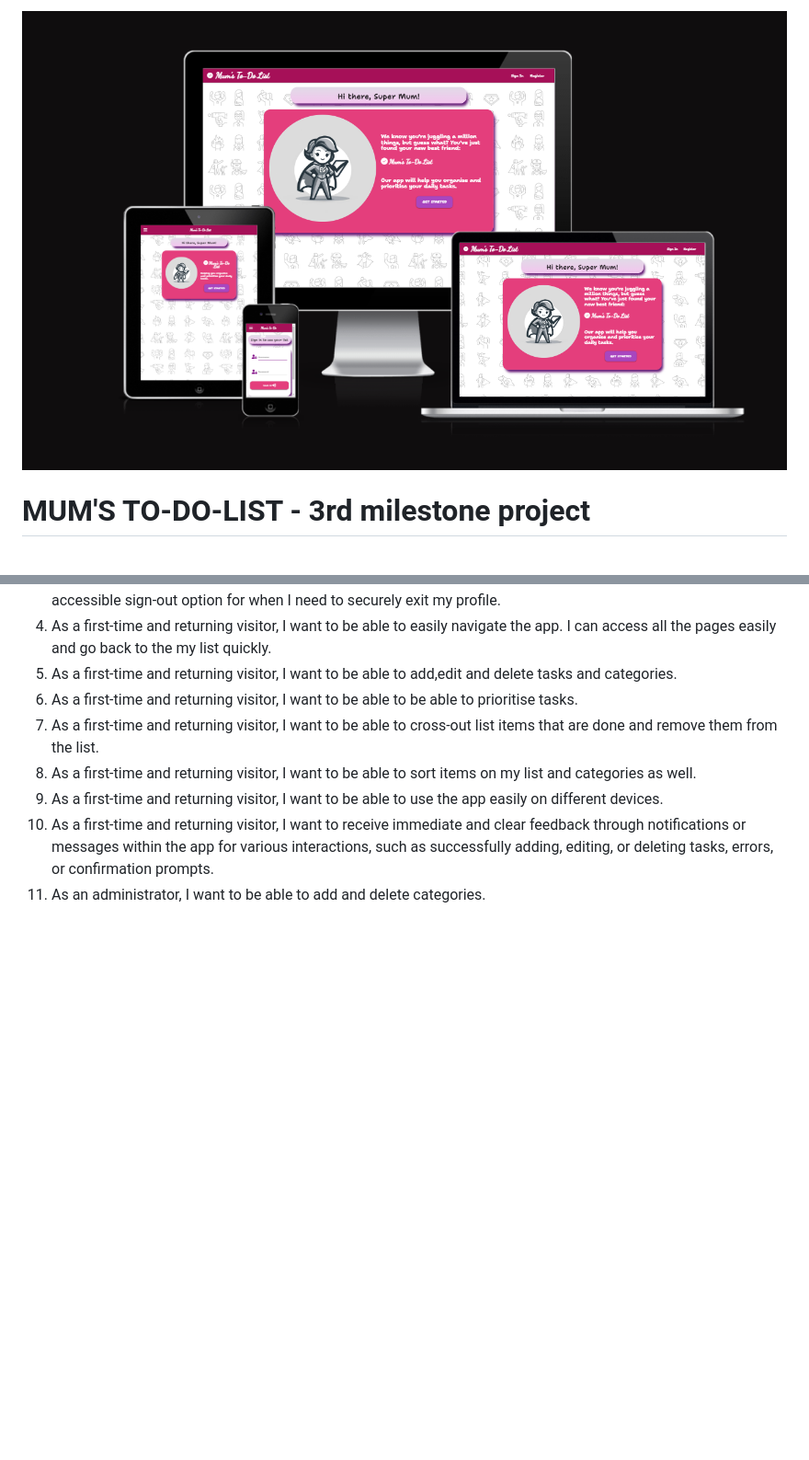
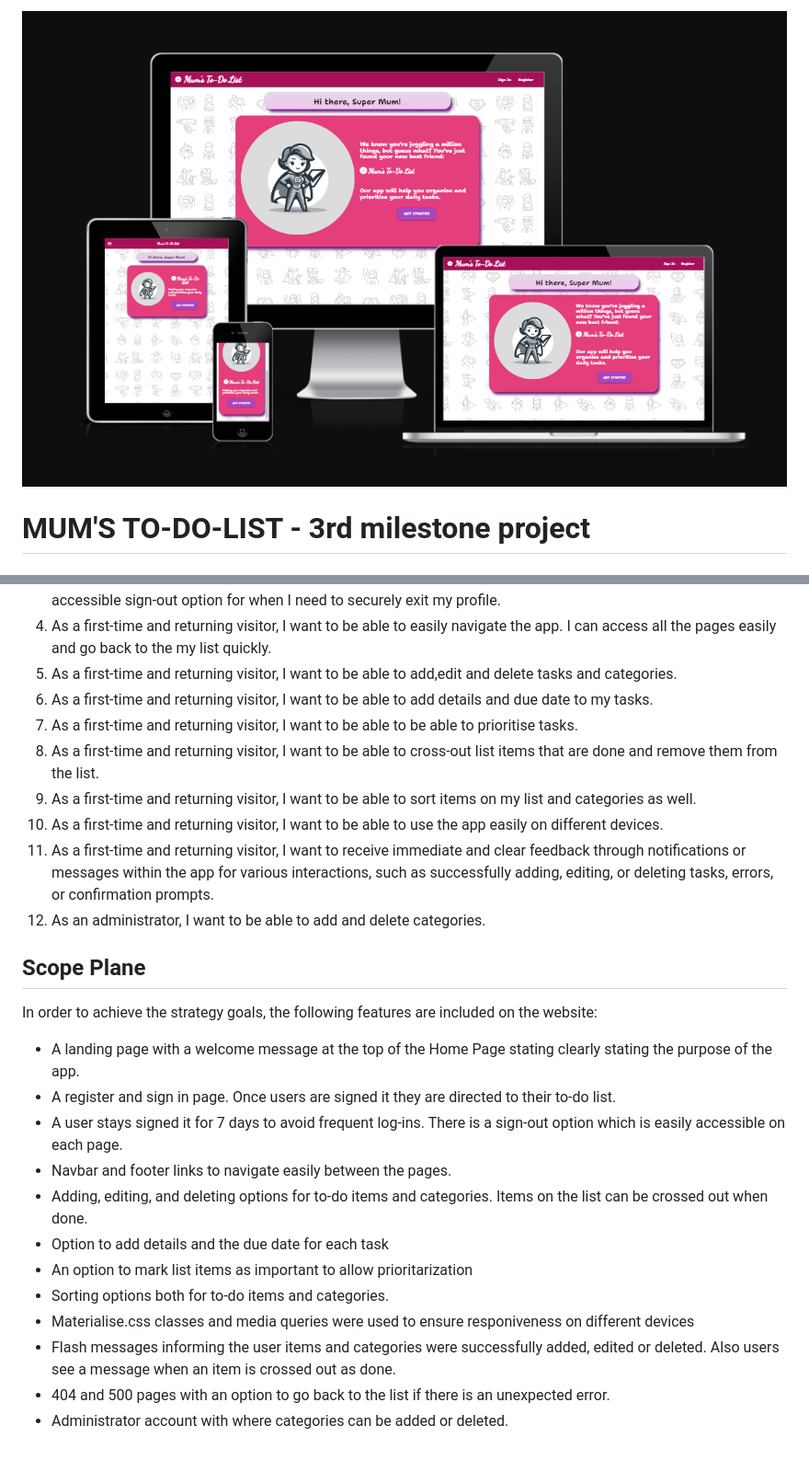
Before and after one commit to AgyLuczak/MUM-S-TO-DO-LIST, a Markdown page: README.md, 2 parts joined by grey strips. Shown: that part at 92% size. Rendered like a GitHub page; pictures changed too: docs/responsive.png; blank space fills up the shorter version.

Commit message:
Add the scope plane section

```diff
--- a/README.md
+++ b/README.md
@@ -42,11 +42,32 @@ Welcome to my third milestone project: Mum's To-Do List, This is a comprehensive
 3. As a first-time and returning visitor, I want to stay signed-in to avoid frequent log-ins , but with a clear and accessible sign-out option for when I need to securely exit my profile.
 4. As a first-time and returning visitor, I want to be able to easily navigate the app. I can access all the pages easily and go back to the my list quickly.
 5. As a first-time and returning visitor, I want to be able to add,edit and delete tasks and categories.
-6. As a first-time and returning visitor, I want to be able to be able to prioritise tasks.
-7. As a first-time and returning visitor, I want to be able to cross-out list items that are done and remove them from the list.
-8. As a first-time and returning visitor, I want to be able to sort items on my list and categories as well.
-9. As a first-time and returning visitor, I want to be able to use the app easily on different devices.
-10. As a first-time and returning visitor, I want to receive immediate and clear feedback through notifications or messages within the app for various interactions, such as successfully adding, editing, or deleting tasks, errors, or confirmation prompts.
-11. As an administrator, I want to be able to add and delete categories.
+6. As a first-time and returning visitor, I want to be able to add details and due date to my tasks.
+7. As a first-time and returning visitor, I want to be able to be able to prioritise tasks.
+8. As a first-time and returning visitor, I want to be able to cross-out list items that are done and remove them from the list.
+9. As a first-time and returning visitor, I want to be able to sort items on my list and categories as well.
+10. As a first-time and returning visitor, I want to be able to use the app easily on different devices.
+11. As a first-time and returning visitor, I want to receive immediate and clear feedback through notifications or messages within the app for various interactions, such as successfully adding, editing, or deleting tasks, errors, or confirmation prompts.
+12. As an administrator, I want to be able to add and delete categories.
 
 </br>
+
+## **Scope Plane**
+
+</br>
+
+In order to achieve the strategy goals, the following features are included on the website:
+
+- A  landing page with a welcome message at the top of the Home Page stating clearly stating the purpose of the app.
+- A register and sign in page. Once users are signed it they are directed to their to-do list.
+- A user stays signed it for 7 days to avoid frequent log-ins. There is a sign-out option which is easily accessible on each page.
+- Navbar and footer links to navigate easily between the pages.
+- Adding, editing, and deleting options for to-do items and categories. Items on the list can be crossed out when done.
+- Option to add details and the due date for each task
+- An option to mark list items as important to allow prioritarization
+- Sorting options both for to-do items and categories.
+- Materialise.css classes and media queries were used to ensure responiveness on different devices
+- Flash messages informing the user items and categories were successfully added, edited or deleted. Also users see a message when an item is crossed out as done.
+- 404 and 500 pages with an option to go back to the list if there is an unexpected error.
+- Administrator account with where categories can be added or deleted.
+
```
Also changed, not shown: other parts of README.md (+1 -0 lines).
